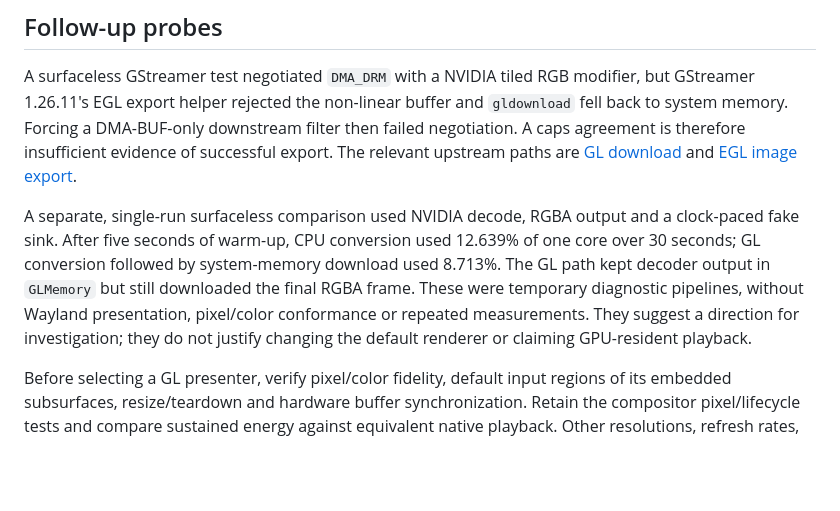
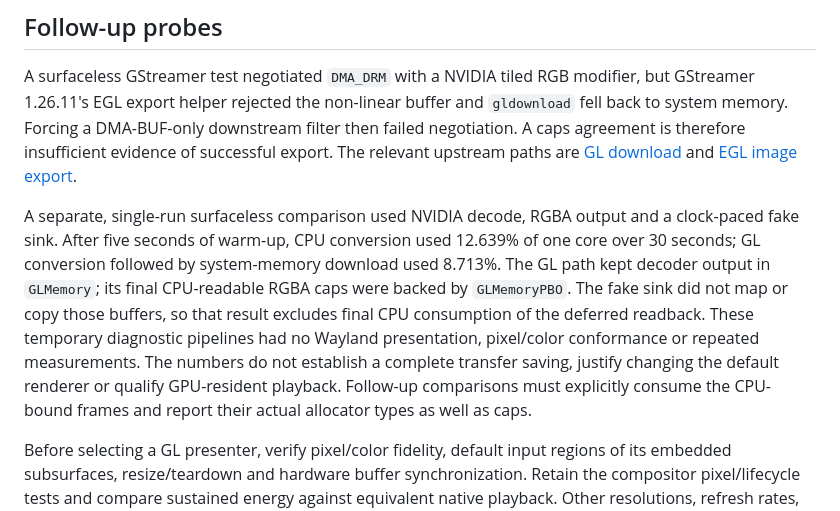
Before and after one commit to 22elix3r/OpenWall, a Markdown page: docs/video-baseline-2026-10-18.md, the part around the change. Drawn GitHub-style; blank space fills up the shorter version.

Commit message:
docs: distinguish GL caps from deferred CPU consumption
Signed-off-by: 22elix3r <connectarko711@outlook.com>

```diff
--- a/docs/video-baseline-2026-10-18.md
+++ b/docs/video-baseline-2026-10-18.md
@@ -51,10 +51,13 @@ and [EGL image export](https://github.com/GStreamer/gstreamer/blob/1.26.11/subpr
 A separate, single-run surfaceless comparison used NVIDIA decode, RGBA output and a
 clock-paced fake sink. After five seconds of warm-up, CPU conversion used 12.639% of
 one core over 30 seconds; GL conversion followed by system-memory download used 8.713%.
-The GL path kept decoder output in `GLMemory` but still downloaded the final RGBA frame.
-These were temporary diagnostic pipelines, without Wayland presentation, pixel/color
-conformance or repeated measurements. They suggest a direction for investigation;
-they do not justify changing the default renderer or claiming GPU-resident playback.
+The GL path kept decoder output in `GLMemory`; its final CPU-readable RGBA caps were
+backed by `GLMemoryPBO`. The fake sink did not map or copy those buffers, so that result
+excludes final CPU consumption of the deferred readback. These temporary diagnostic
+pipelines had no Wayland presentation, pixel/color conformance or repeated measurements.
+The numbers do not establish a complete transfer saving, justify changing the default
+renderer or qualify GPU-resident playback. Follow-up comparisons must explicitly consume
+the CPU-bound frames and report their actual allocator types as well as caps.
 
 Before selecting a GL presenter, verify pixel/color fidelity, default input regions of
 its embedded subsurfaces, resize/teardown and hardware buffer synchronization. Retain
```
